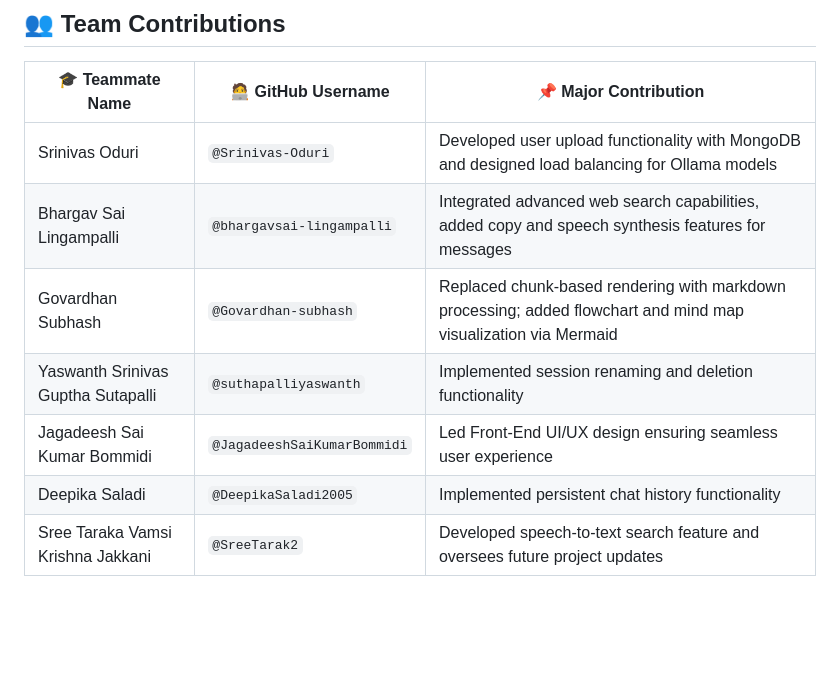
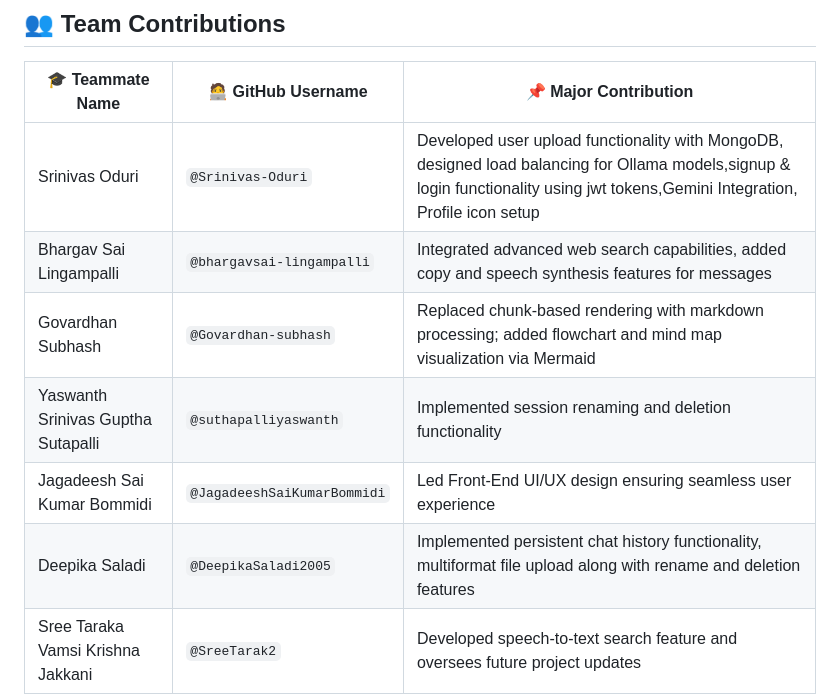
Before and after one commit to Srinivas-Oduri/NIT-ChatBot, a Markdown page: README.md, the part around the change. Drawn GitHub-style; blank space fills up the shorter version.

Commit message:
updated contributions

```diff
--- a/README.md
+++ b/README.md
@@ -101,10 +101,10 @@ MIT License
 
 | 🎓 Teammate Name                   | 🧑‍💻 GitHub Username          | 📌 Major Contribution                                                                 |
 | ---------------------------------- | ----------------------------- | -------------------------------------------------------------------------------------- |
-| Srinivas Oduri                     | `@Srinivas-Oduri`             | Developed user upload functionality with MongoDB and designed load balancing for Ollama models |
+| Srinivas Oduri                     | `@Srinivas-Oduri`             | Developed user upload functionality with MongoDB, designed load balancing for Ollama models,signup & login functionality using jwt tokens,Gemini Integration, Profile icon setup |
 | Bhargav Sai Lingampalli            | `@bhargavsai-lingampalli`     | Integrated advanced web search capabilities, added copy and speech synthesis features for messages |
 | Govardhan Subhash                  | `@Govardhan-subhash`          | Replaced chunk-based rendering with markdown processing; added flowchart and mind map visualization via Mermaid |
 | Yaswanth Srinivas Guptha Sutapalli | `@suthapalliyaswanth`         | Implemented session renaming and deletion functionality                                 |
 | Jagadeesh Sai Kumar Bommidi        | `@JagadeeshSaiKumarBommidi`   | Led Front-End UI/UX design ensuring seamless user experience                           |
-| Deepika Saladi                     | `@DeepikaSaladi2005`          | Implemented persistent chat history functionality                                      |
+| Deepika Saladi                     | `@DeepikaSaladi2005`          | Implemented persistent chat history functionality, multiformat file upload along with rename and deletion features|
 | Sree Taraka Vamsi Krishna Jakkani  | `@SreeTarak2`                 | Developed speech-to-text search feature and oversees future project updates            |
```
